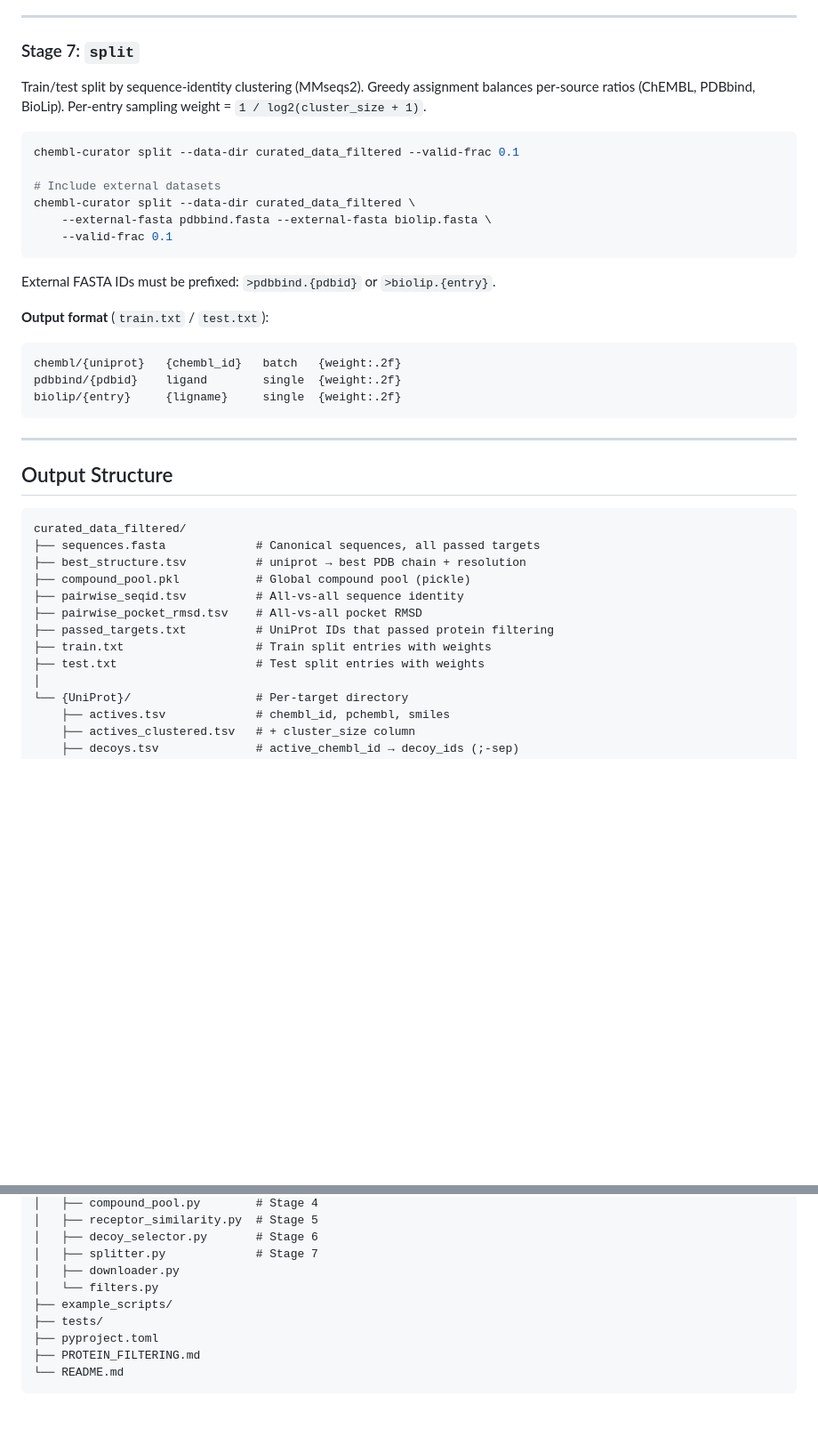
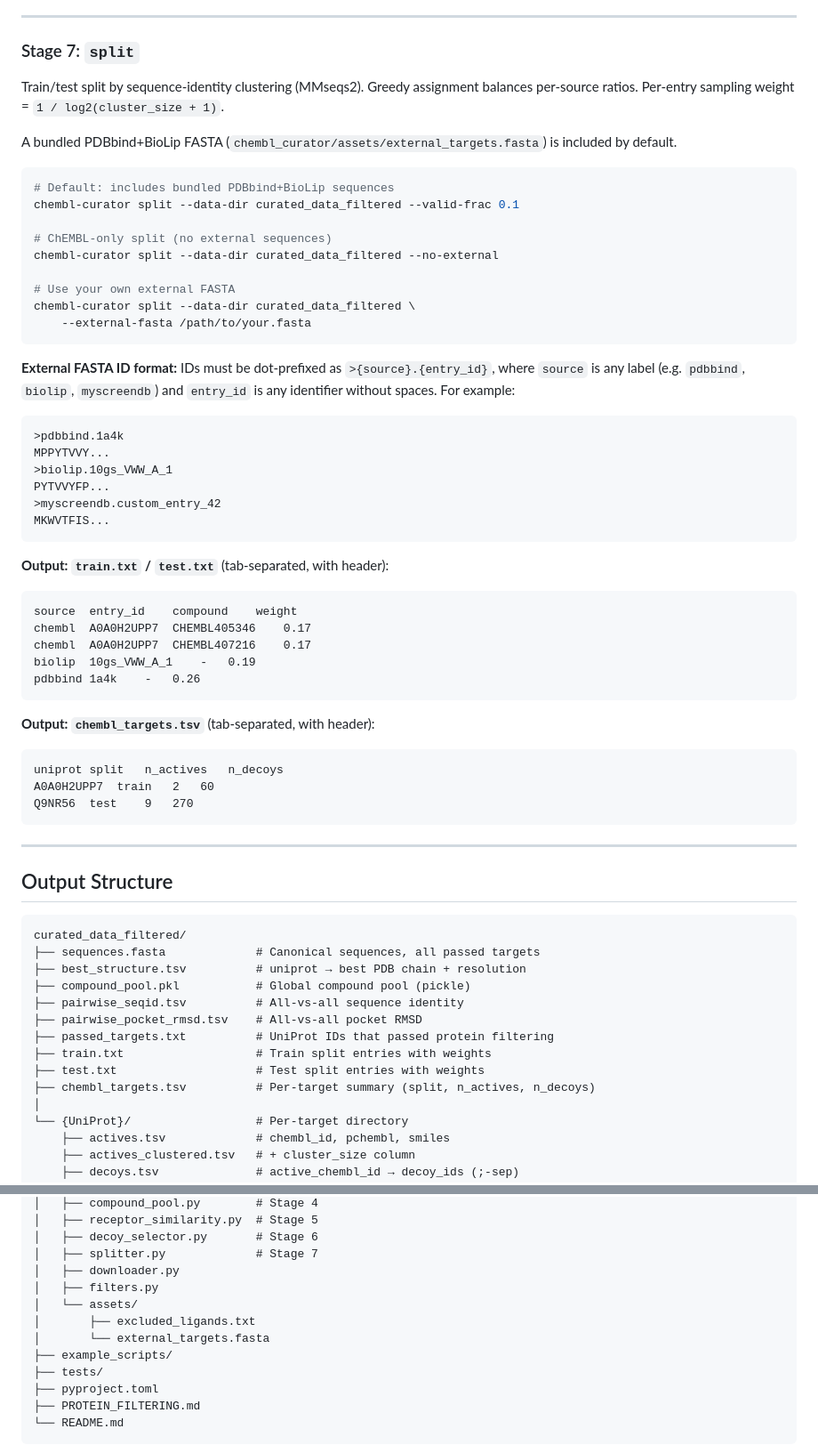
Before and after one commit to j2ho/chembl-q, a Markdown page: README.md, 2 parts joined by grey strips. Shown at 89% size. Rendered like a GitHub page; blank space fills up the shorter version.

Commit message:
docs: document FASTA ID convention and new output format

````diff
--- a/README.md
+++ b/README.md
@@ -208,24 +208,46 @@ Property matching windows: ±50 Da MW, ±2 cLogP, ±50 Å² TPSA, ±2 HBD, ±2 H
 
 ### Stage 7: `split`
 
-Train/test split by sequence-identity clustering (MMseqs2). Greedy assignment balances per-source ratios (ChEMBL, PDBbind, BioLip). Per-entry sampling weight = `1 / log2(cluster_size + 1)`.
+Train/test split by sequence-identity clustering (MMseqs2). Greedy assignment balances per-source ratios. Per-entry sampling weight = `1 / log2(cluster_size + 1)`.
+
+A bundled PDBbind+BioLip FASTA (`chembl_curator/assets/external_targets.fasta`) is included by default.
 
 ```bash
+# Default: includes bundled PDBbind+BioLip sequences
 chembl-curator split --data-dir curated_data_filtered --valid-frac 0.1
 
-# Include external datasets
+# ChEMBL-only split (no external sequences)
+chembl-curator split --data-dir curated_data_filtered --no-external
+
+# Use your own external FASTA
 chembl-curator split --data-dir curated_data_filtered \
-    --external-fasta pdbbind.fasta --external-fasta biolip.fasta \
-    --valid-frac 0.1
+    --external-fasta /path/to/your.fasta
 ```
 
-External FASTA IDs must be prefixed: `>pdbbind.{pdbid}` or `>biolip.{entry}`.
+**External FASTA ID format:** IDs must be dot-prefixed as `>{source}.{entry_id}`, where `source` is any label (e.g. `pdbbind`, `biolip`, `myscreendb`) and `entry_id` is any identifier without spaces. For example:
+```
+>pdbbind.1a4k
+MPPYTVVY...
+>biolip.10gs_VWW_A_1
+PYTVVYFP...
+>myscreendb.custom_entry_42
+MKWVTFIS...
+```
 
-**Output format** (`train.txt` / `test.txt`):
+**Output: `train.txt` / `test.txt`** (tab-separated, with header):
 ```
-chembl/{uniprot}   {chembl_id}   batch   {weight:.2f}
-pdbbind/{pdbid}    ligand        single  {weight:.2f}
-biolip/{entry}     {ligname}     single  {weight:.2f}
+source	entry_id	compound	weight
+chembl	A0A0H2UPP7	CHEMBL405346	0.17
+chembl	A0A0H2UPP7	CHEMBL407216	0.17
+biolip	10gs_VWW_A_1	-	0.19
+pdbbind	1a4k	-	0.26
+```
+
+**Output: `chembl_targets.tsv`** (tab-separated, with header):
+```
+uniprot	split	n_actives	n_decoys
+A0A0H2UPP7	train	2	60
+Q9NR56	test	9	270
 ```
 
 ---
@@ -242,6 +264,7 @@ curated_data_filtered/
 ├── passed_targets.txt          # UniProt IDs that passed protein filtering
 ├── train.txt                   # Train split entries with weights
 ├── test.txt                    # Test split entries with weights
+├── chembl_targets.tsv          # Per-target summary (split, n_actives, n_decoys)
 │
 └── {UniProt}/                  # Per-target directory
     ├── actives.tsv             # chembl_id, pchembl, smiles
@@ -273,7 +296,10 @@ ChEMBL-Q/
 │   ├── decoy_selector.py       # Stage 6
 │   ├── splitter.py             # Stage 7
 │   ├── downloader.py
-│   └── filters.py
+│   ├── filters.py
+│   └── assets/
+│       ├── excluded_ligands.txt
+│       └── external_targets.fasta
 ├── example_scripts/
 ├── tests/
 ├── pyproject.toml
````
